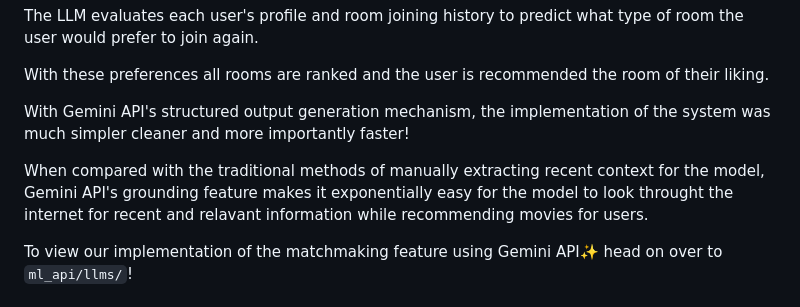
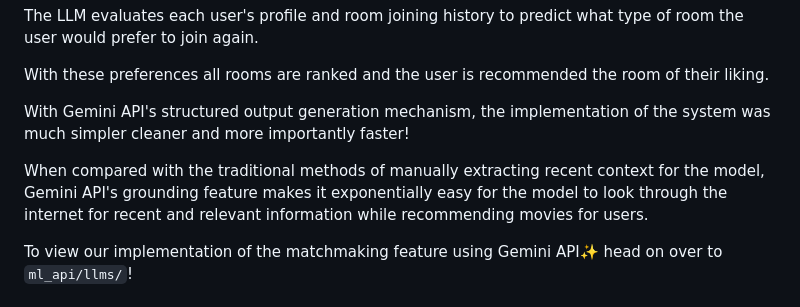
Before and after one commit to HackThisFall-Divine-Devs/CineBuddy, a Markdown page: README.md, the part around the change. GitHub-like rendering.

Commit message:
spell fixes

```diff
--- a/README.md
+++ b/README.md
@@ -67,7 +67,7 @@ With these preferences all rooms are ranked and the user is recommended the room
 
 With Gemini API's structured output generation mechanism, the implementation of the system was much simpler cleaner and more importantly faster!
 
-When compared with the traditional methods of manually extracting recent context for the model, Gemini API's grounding feature makes it exponentially easy for the model to look throught the internet for recent and relavant information while recommending movies for users.
+When compared with the traditional methods of manually extracting recent context for the model, Gemini API's grounding feature makes it exponentially easy for the model to look through the internet for recent and relevant  information while recommending movies for users.
 
 To view our implementation of the matchmaking feature using Gemini API✨ head on over to `ml_api/llms/`!
 
```
